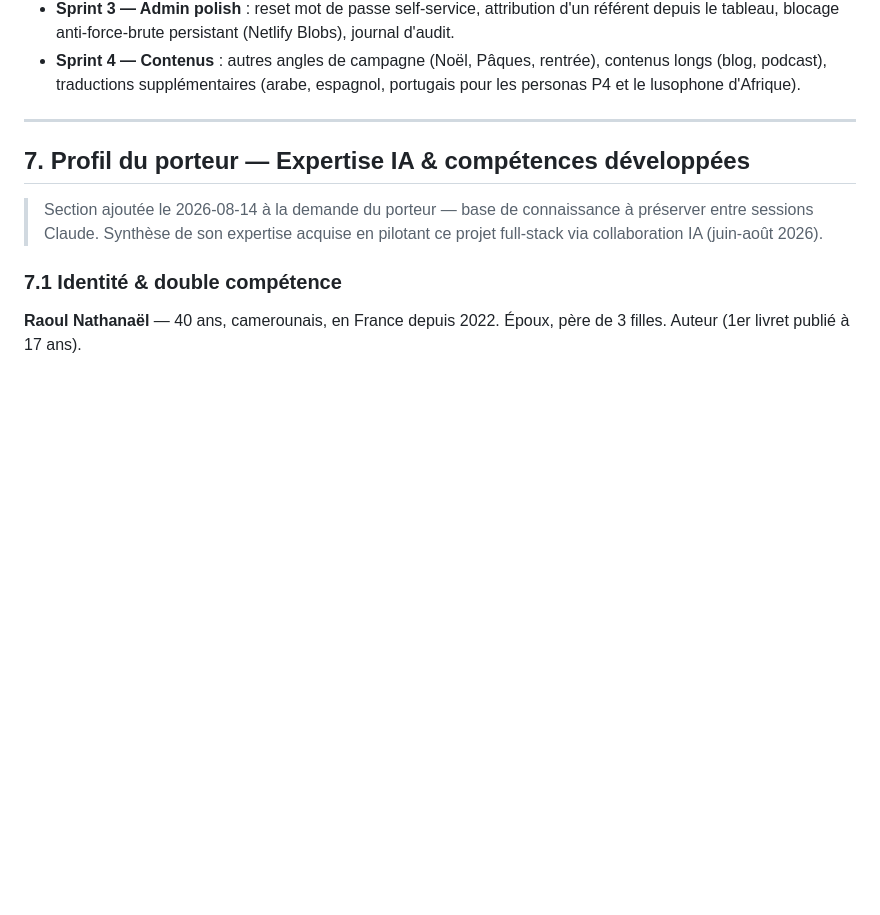
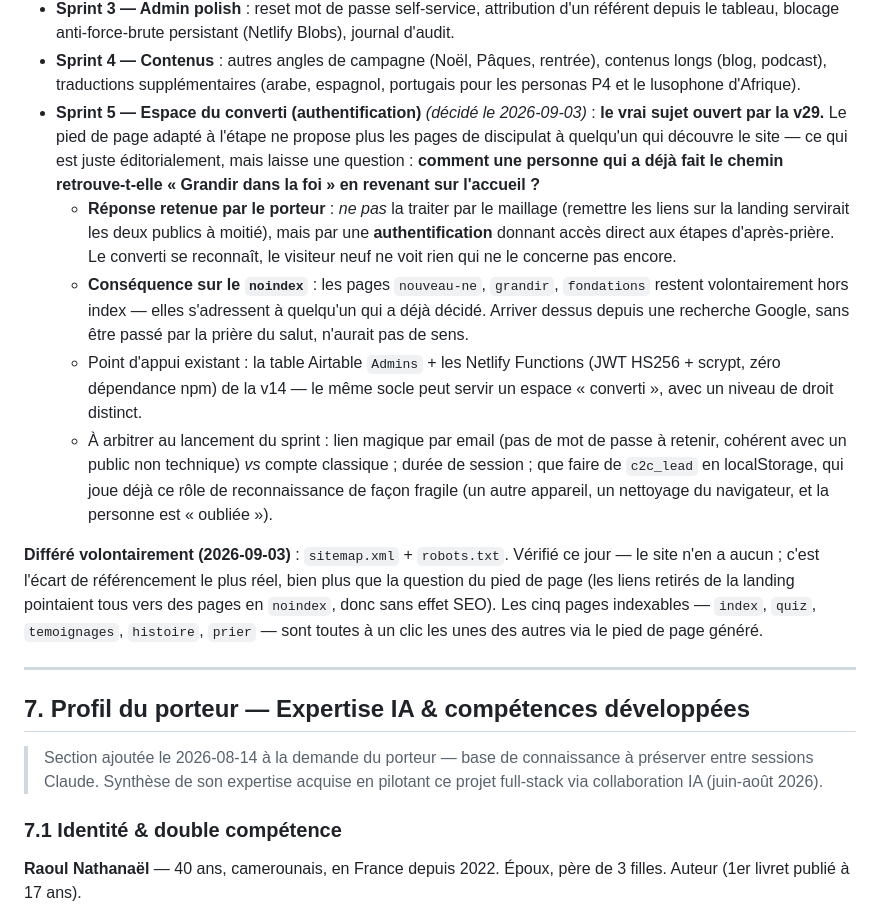
Before and after one commit to Nathan4KImpact/Conversion2Christ777, a Markdown page: CLAUDE.md, the part around the change. Rendered like a GitHub page; blank space fills up the shorter version.

Commit message:
Journal : Sprint 5 « Espace du converti » + sitemap différé
La v29 (pied de page adapté à l'étape) laisse une question ouverte : comment
quelqu'un qui a déjà fait le chemin retrouve-t-il les étapes de discipulat en
revenant sur l'accueil ? Le porteur tranche pour une authentification plutôt
que par le maillage interne — le converti se reconnaît, le visiteur neuf ne
voit rien qui ne le concerne pas encore. Les pages d'après-prière restent
donc en noindex.

Consigne aussi le différé du sitemap.xml / robots.txt et le constat qui va
avec : les liens retirés de la landing pointaient tous vers des pages en
noindex, donc sans effet sur le référencement.

Co-Authored-By: Claude Opus 5 <noreply@anthropic.com>
Claude-Session: https://claude.ai/code/session_01UGMz3dBbx8dstJ4GNe6jn4

```diff
--- a/CLAUDE.md
+++ b/CLAUDE.md
@@ -837,6 +837,36 @@ Modèle « value ladder » adapté à l'évangélisation / au discipulat.
 - **Sprint 4 — Contenus** : autres angles de campagne (Noël, Pâques, rentrée),
   contenus longs (blog, podcast), traductions supplémentaires (arabe, espagnol,
   portugais pour les personas P4 et le lusophone d'Afrique).
+- **Sprint 5 — Espace du converti (authentification)** *(décidé le 2026-09-03)* :
+  **le vrai sujet ouvert par la v29.** Le pied de page adapté à l'étape ne
+  propose plus les pages de discipulat à quelqu'un qui découvre le site — ce
+  qui est juste éditorialement, mais laisse une question : **comment une
+  personne qui a déjà fait le chemin retrouve-t-elle « Grandir dans la foi »
+  en revenant sur l'accueil ?**
+  - **Réponse retenue par le porteur** : *ne pas* la traiter par le maillage
+    (remettre les liens sur la landing servirait les deux publics à moitié),
+    mais par une **authentification** donnant accès direct aux étapes
+    d'après-prière. Le converti se reconnaît, le visiteur neuf ne voit rien
+    qui ne le concerne pas encore.
+  - **Conséquence sur le `noindex`** : les pages `nouveau-ne`, `grandir`,
+    `fondations` restent volontairement hors index — elles s'adressent à
+    quelqu'un qui a déjà décidé. Arriver dessus depuis une recherche Google,
+    sans être passé par la prière du salut, n'aurait pas de sens.
+  - Point d'appui existant : la table Airtable `Admins` + les Netlify
+    Functions (JWT HS256 + scrypt, zéro dépendance npm) de la v14 — le même
+    socle peut servir un espace « converti », avec un niveau de droit distinct.
+  - À arbitrer au lancement du sprint : lien magique par email (pas de mot de
+    passe à retenir, cohérent avec un public non technique) *vs* compte
+    classique ; durée de session ; que faire de `c2c_lead` en localStorage,
+    qui joue déjà ce rôle de reconnaissance de façon fragile (un autre
+    appareil, un nettoyage du navigateur, et la personne est « oubliée »).
+
+**Différé volontairement (2026-09-03)** : `sitemap.xml` + `robots.txt`. Vérifié
+ce jour — le site n'en a aucun ; c'est l'écart de référencement le plus réel,
+bien plus que la question du pied de page (les liens retirés de la landing
+pointaient tous vers des pages en `noindex`, donc sans effet SEO). Les cinq
+pages indexables — `index`, `quiz`, `temoignages`, `histoire`, `prier` — sont
+toutes à un clic les unes des autres via le pied de page généré.
 
 ---
 
```
